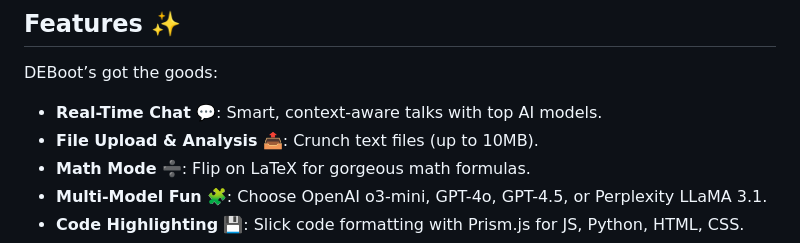
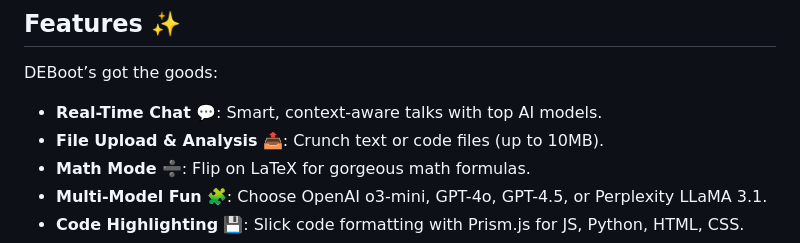
Before and after one commit to Chess-Base/Deboot-Society, a Markdown page: README.md, the part around the change. Drawn GitHub-style.

```diff
--- a/README.md
+++ b/README.md
@@ -27,7 +27,7 @@ DEBoot isn’t just a chatbot—it’s your trusty sidekick for quick answers, d
 DEBoot’s got the goods:
 
 - **Real-Time Chat** 💬: Smart, context-aware talks with top AI models.
-- **File Upload & Analysis** 📤: Crunch text files (up to 10MB).
+- **File Upload & Analysis** 📤: Crunch text or code files (up to 10MB).
 - **Math Mode** ➗: Flip on LaTeX for gorgeous math formulas.
 - **Multi-Model Fun** 🧩: Choose OpenAI o3-mini, GPT-4o, GPT-4.5, or Perplexity LLaMA 3.1.
 - **Code Highlighting** 💾: Slick code formatting with Prism.js for JS, Python, HTML, CSS.
```
